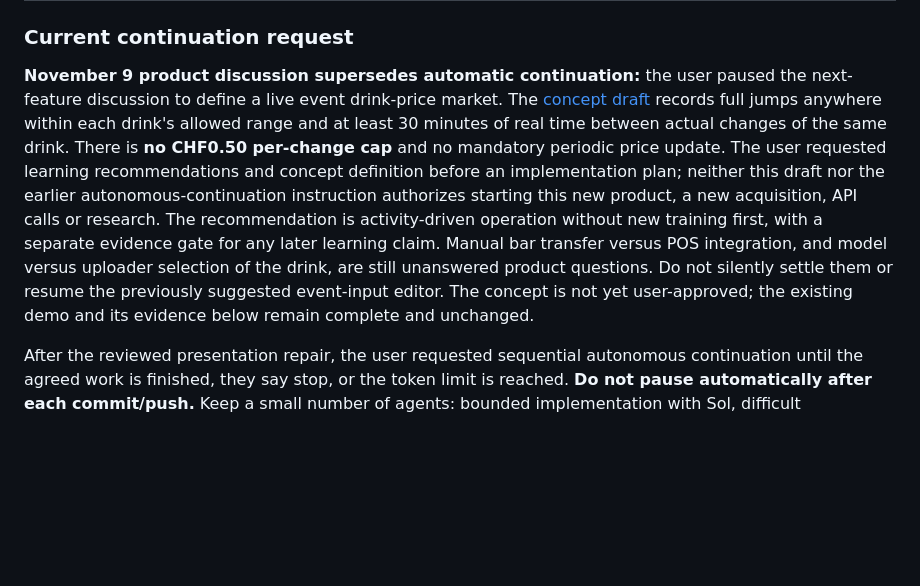
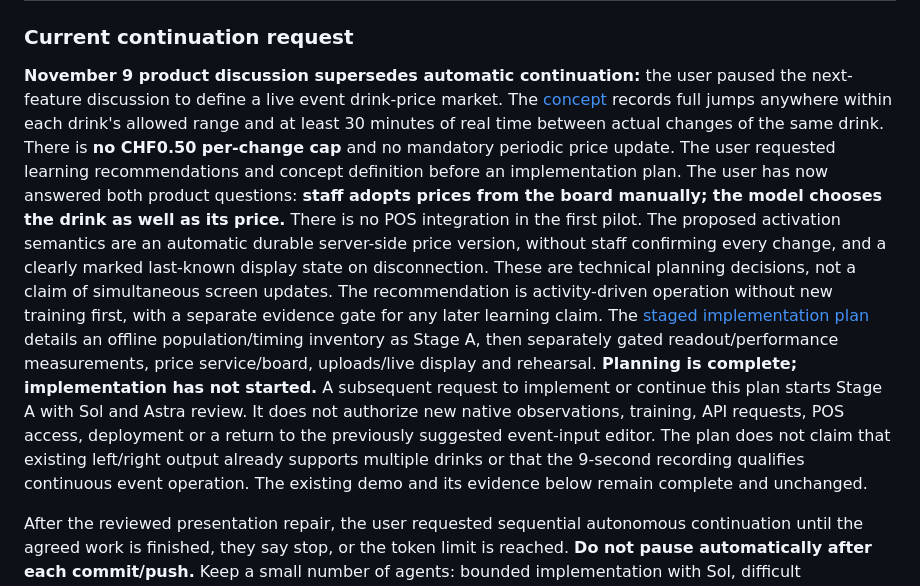
Before and after one commit to manu-brighter/fly-connectome-sim, a Markdown page: docs/cloud-handover.md, the part around the change. GitHub-like rendering; blank space fills up the shorter version.

Commit message:
chore / drink-market-plan : Record pilot decisions and staged implementation
- Define manual board adoption and model-selected drinks
- Plan a bounded offline inventory before readout and live-operation gates
- Preserve completed demo scope and keep implementation pending

```diff
--- a/docs/cloud-handover.md
+++ b/docs/cloud-handover.md
@@ -6,19 +6,29 @@
 
 **November 9 product discussion supersedes automatic continuation:** the user
 paused the next-feature discussion to define a live event drink-price market.
-The [concept draft](superpowers/specs/2026-11-09-live-drink-market-design.md)
+The [concept](superpowers/specs/2026-11-09-live-drink-market-design.md)
 records full jumps anywhere within each drink's allowed range and at least
 30 minutes of real time between actual changes of the same drink. There is
 **no CHF0.50 per-change cap** and no mandatory periodic price update. The user
 requested learning recommendations and concept definition before an implementation
-plan; neither this draft nor the earlier autonomous-continuation instruction
-authorizes starting this new product, a new acquisition, API calls or research.
+plan. The user has now answered both product questions: **staff adopts prices
+from the board manually; the model chooses the drink as well as its price.**
+There is no POS integration in the first pilot. The proposed activation semantics
+are an automatic durable server-side price version, without staff confirming
+every change, and a clearly marked last-known display state on disconnection.
+These are technical planning decisions, not a claim of simultaneous screen updates.
 The recommendation is activity-driven operation without new training first,
-with a separate evidence gate for any later learning claim. Manual bar transfer
-versus POS integration, and model versus uploader selection of the drink, are
-still unanswered product questions. Do not silently settle them or resume the
-previously suggested event-input editor. The concept is not yet user-approved;
-the existing demo and its evidence below remain complete and unchanged.
+with a separate evidence gate for any later learning claim. The
+[staged implementation plan](superpowers/plans/2026-11-09-live-drink-market.md)
+details an offline population/timing inventory as Stage A, then separately gated
+readout/performance measurements, price service/board, uploads/live display and
+rehearsal. **Planning is complete; implementation has not started.** A subsequent
+request to implement or continue this plan starts Stage A with Sol and Astra
+review. It does not authorize new native observations, training, API requests,
+POS access, deployment or a return to the previously suggested event-input editor.
+The plan does not claim that existing left/right output already supports multiple
+drinks or that the 9-second recording qualifies continuous event operation.
+The existing demo and its evidence below remain complete and unchanged.
 
 After the reviewed presentation repair, the user requested sequential autonomous
 continuation until the agreed work is finished, they say stop, or the token limit
```
Also changed, not shown: 2 other files.
